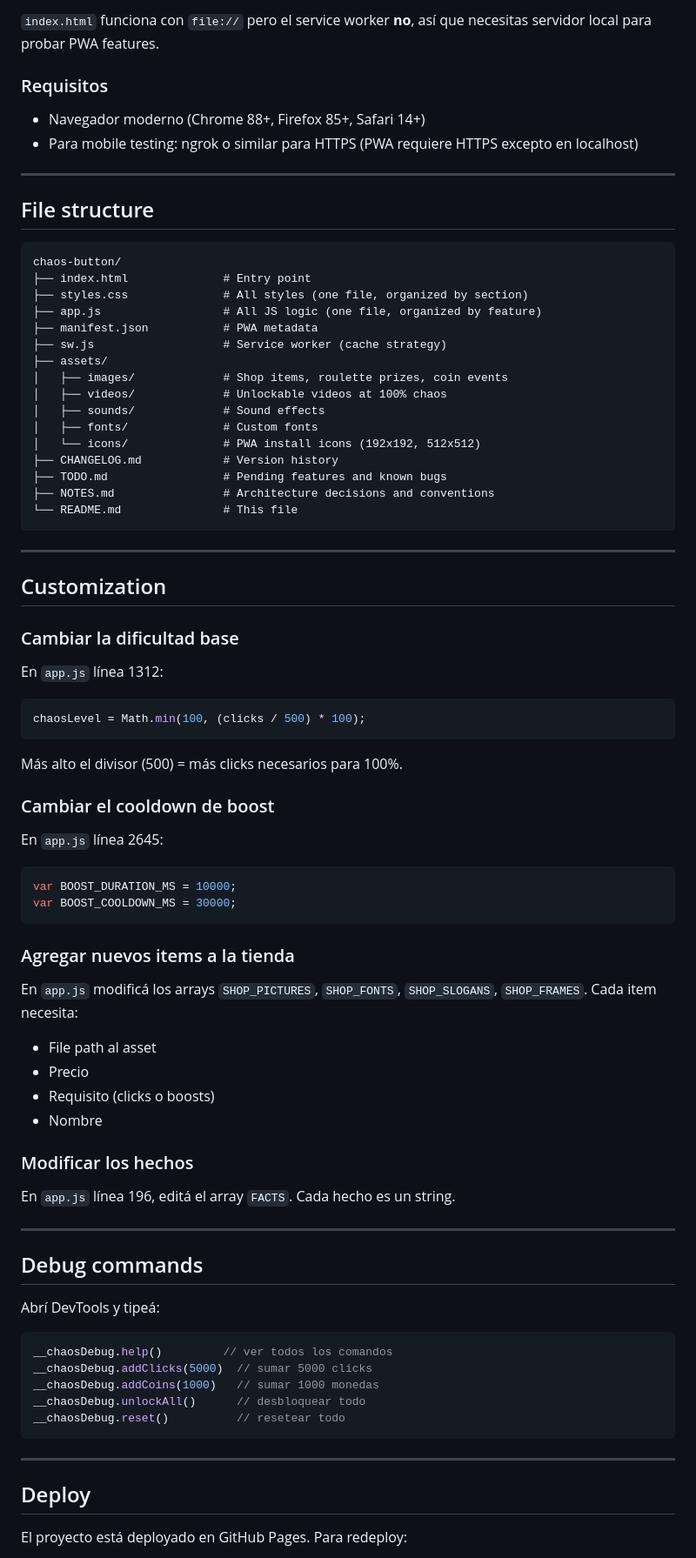
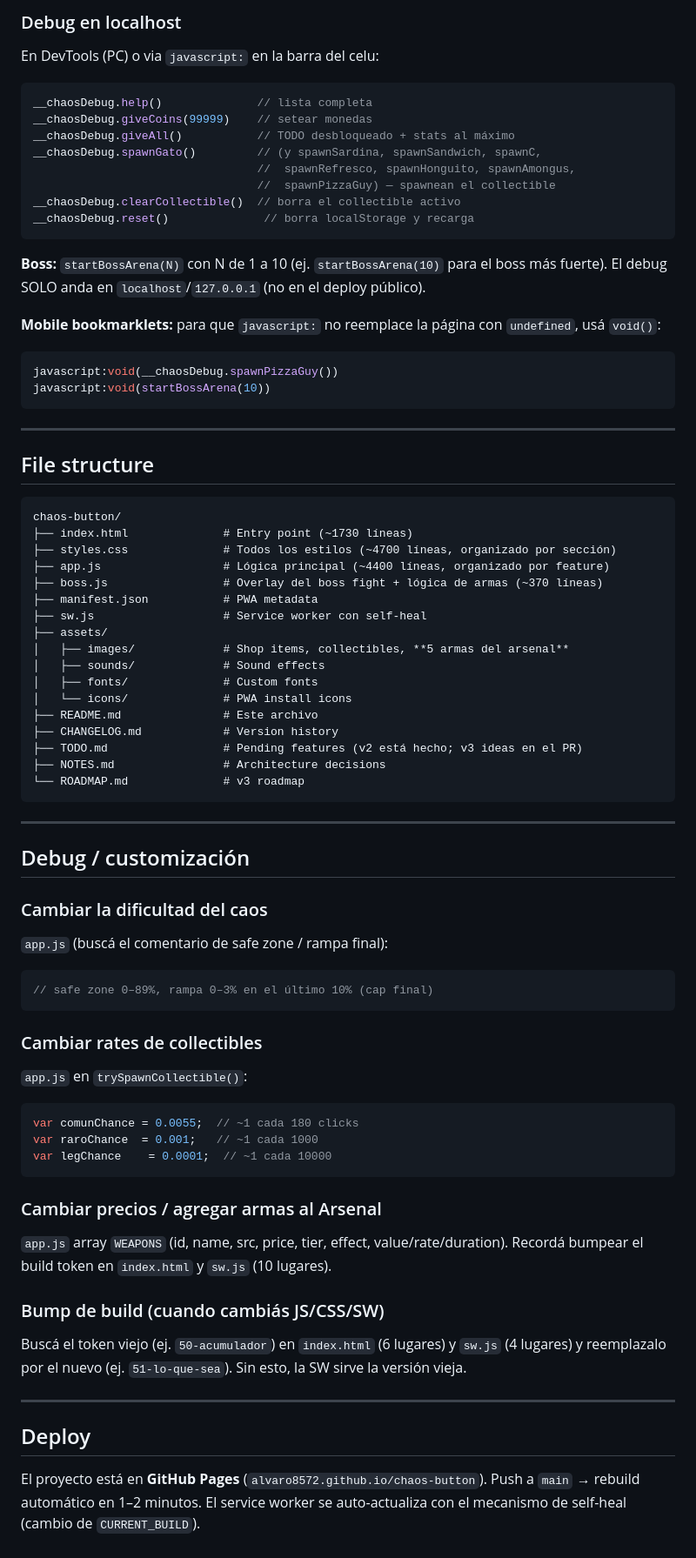
Before and after one commit to Alvaro8572/chaos-button, a Markdown page: README.md, the part around one of its changes. Shown at 87% size. Rendered like a GitHub page.

Commit message:
docs: update README to reflect v2 + arsenal complete (build 50-acumulador)

````diff
--- a/README.md
+++ b/README.md
@@ -81,12 +119,26 @@ Abrí `http://localhost:8000` en tu navegador.
 
-`index.html` funciona con `file://` pero el service worker **no**, así
-que necesitas servidor local para probar PWA features.
+### Debug en localhost
 
-### Requisitos
+En DevTools (PC) o via `javascript:` en la barra del celu:
 
-- Navegador moderno (Chrome 88+, Firefox 85+, Safari 14+)
-- Para mobile testing: ngrok o similar para HTTPS (PWA requiere HTTPS
-  excepto en localhost)
+```javascript
+__chaosDebug.help()              // lista completa
+__chaosDebug.giveCoins(99999)    // setear monedas
+__chaosDebug.giveAll()           // TODO desbloqueado + stats al máximo
+__chaosDebug.spawnGato()         // (y spawnSardina, spawnSandwich, spawnC,
+                                 //  spawnRefresco, spawnHonguito, spawnAmongus,
+                                 //  spawnPizzaGuy) — spawnean el collectible
+__chaosDebug.clearCollectible()  // borra el collectible activo
+__chaosDebug.reset()              // borra localStorage y recarga
+```
+
+**Boss:** `startBossArena(N)` con N de 1 a 10 (ej. `startBossArena(10)` para el boss más fuerte). El debug SOLO anda en `localhost`/`127.0.0.1` (no en el deploy público).
+
+**Mobile bookmarklets:** para que `javascript:` no reemplace la página con `undefined`, usá `void()`:
+```javascript
+javascript:void(__chaosDebug.spawnPizzaGuy())
+javascript:void(startBossArena(10))
+```
 
 ---
 
@@ -94,74 +146,51 @@ que necesitas servidor local para probar PWA features.
 
 ```
 chaos-button/
-├── index.html              # Entry point
-├── styles.css              # All styles (one file, organized by section)
-├── app.js                  # All JS logic (one file, organized by feature)
+├── index.html              # Entry point (~1730 líneas)
+├── styles.css              # Todos los estilos (~4700 líneas, organizado por sección)
+├── app.js                  # Lógica principal (~4400 líneas, organizado por feature)
+├── boss.js                 # Overlay del boss fight + lógica de armas (~370 líneas)
 ├── manifest.json           # PWA metadata
-├── sw.js                   # Service worker (cache strategy)
+├── sw.js                   # Service worker con self-heal
 ├── assets/
-│   ├── images/             # Shop items, roulette prizes, coin events
-│   ├── videos/             # Unlockable videos at 100% chaos
+│   ├── images/             # Shop items, collectibles, **5 armas del arsenal**
 │   ├── sounds/             # Sound effects
 │   ├── fonts/              # Custom fonts
-│   └── icons/              # PWA install icons (192x192, 512x512)
+│   └── icons/              # PWA install icons
+├── README.md               # Este archivo
 ├── CHANGELOG.md            # Version history
-├── TODO.md                 # Pending features and known bugs
-├── NOTES.md                # Architecture decisions and conventions
-└── README.md               # This file
+├── TODO.md                 # Pending features (v2 está hecho; v3 ideas en el PR)
+├── NOTES.md                # Architecture decisions
+└── ROADMAP.md              # v3 roadmap
 ```
 
 ---
 
-## Customization
+## Debug / customización
 
-### Cambiar la dificultad base
-
-En `app.js` línea 1312:
+### Cambiar la dificultad del caos
+`app.js` (buscá el comentario de safe zone / rampa final):
 ```javascript
-chaosLevel = Math.min(100, (clicks / 500) * 100);
+// safe zone 0–89%, rampa 0–3% en el último 10% (cap final)
 ```
 
-Más alto el divisor (500) = más clicks necesarios para 100%.
-
-### Cambiar el cooldown de boost
-
-En `app.js` línea 2645:
+### Cambiar rates de collectibles
+`app.js` en `trySpawnCollectible()`:
 ```javascript
-var BOOST_DURATION_MS = 10000;
-var BOOST_COOLDOWN_MS = 30000;
+var comunChance = 0.0055;  // ~1 cada 180 clicks
+var raroChance  = 0.001;   // ~1 cada 1000
+var legChance    = 0.0001;  // ~1 cada 10000
 ```
 
-### Agregar nuevos items a la tienda
+### Cambiar precios / agregar armas al Arsenal
+`app.js` array `WEAPONS` (id, name, src, price, tier, effect, value/rate/duration). Recordá bumpear el build token en `index.html` y `sw.js` (10 lugares).
 
-En `app.js` modificá los arrays `SHOP_PICTURES`, `SHOP_FONTS`, `SHOP_SLOGANS`,
-`SHOP_FRAMES`. Cada item necesita:
-- File path al asset
-- Precio
-- Requisito (clicks o boosts)
-- Nombre
-
-### Modificar los hechos
-
-En `app.js` línea 196, editá el array `FACTS`. Cada hecho es un string.
-
----
-
-## Debug commands
-
-Abrí DevTools y tipeá:
-
-```javascript
-__chaosDebug.help()         // ver todos los comandos
-__chaosDebug.addClicks(5000)  // sumar 5000 clicks
-__chaosDebug.addCoins(1000)   // sumar 1000 monedas
-__chaosDebug.unlockAll()      // desbloquear todo
-__chaosDebug.reset()          // resetear todo
-```
+### Bump de build (cuando cambiás JS/CSS/SW)
+Buscá el token viejo (ej. `50-acumulador`) en `index.html` (6 lugares) y `sw.js` (4 lugares) y reemplazalo por el nuevo (ej. `51-lo-que-sea`). Sin esto, la SW sirve la versión vieja.
 
 ---
 
 ## Deploy
 
-El proyecto está deployado en GitHub Pages. Para redeploy:
+El proyecto está en **GitHub Pages** (`alvaro8572.github.io/chaos-button`). Push a `main` → rebuild automático en 1–2 minutos. El service worker se auto-actualiza con el mecanismo de self-heal (cambio de `CURRENT_BUILD`).
 
````
Also changed, not shown: other parts of README.md (+102 -75 lines).
